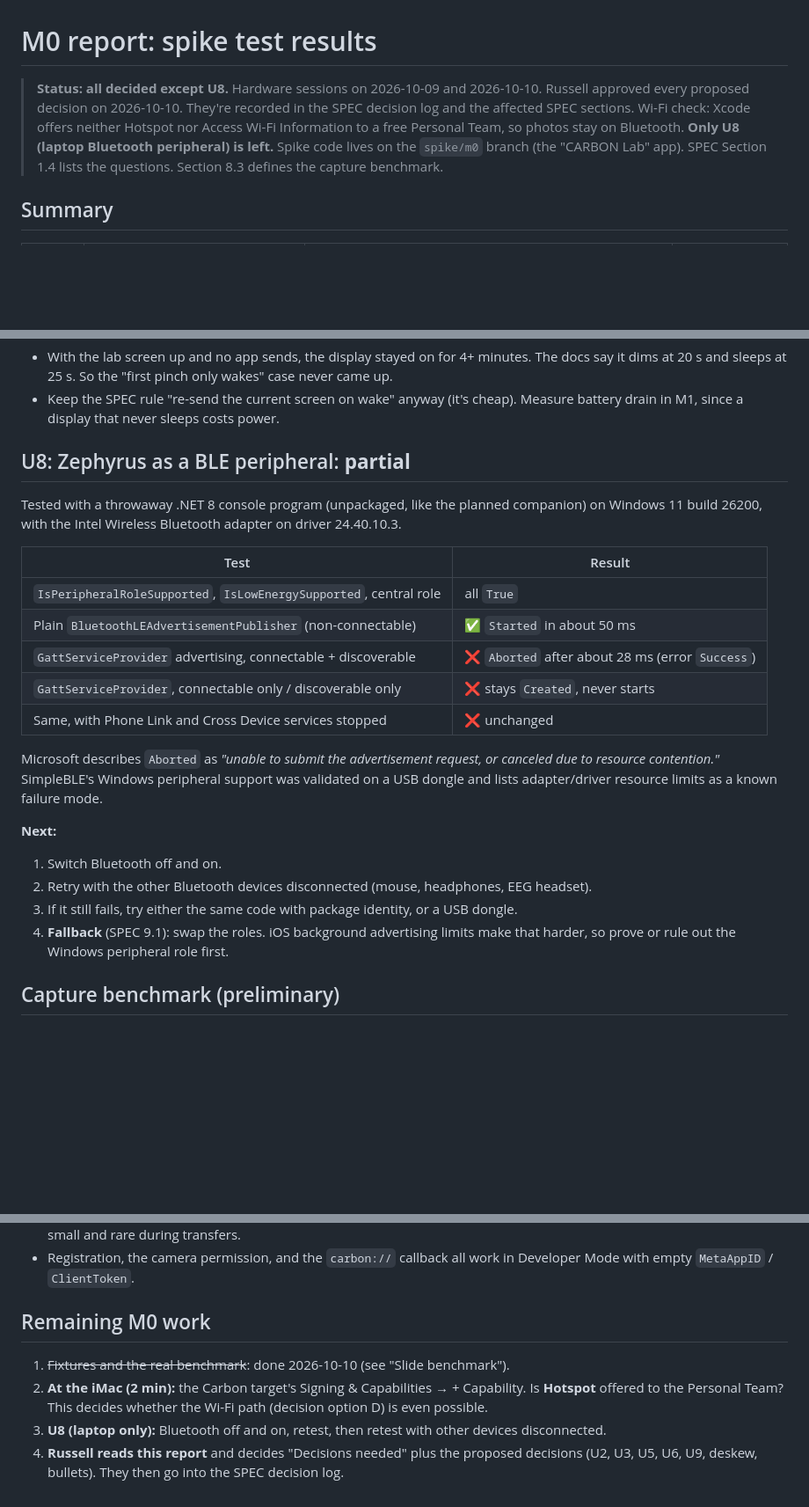
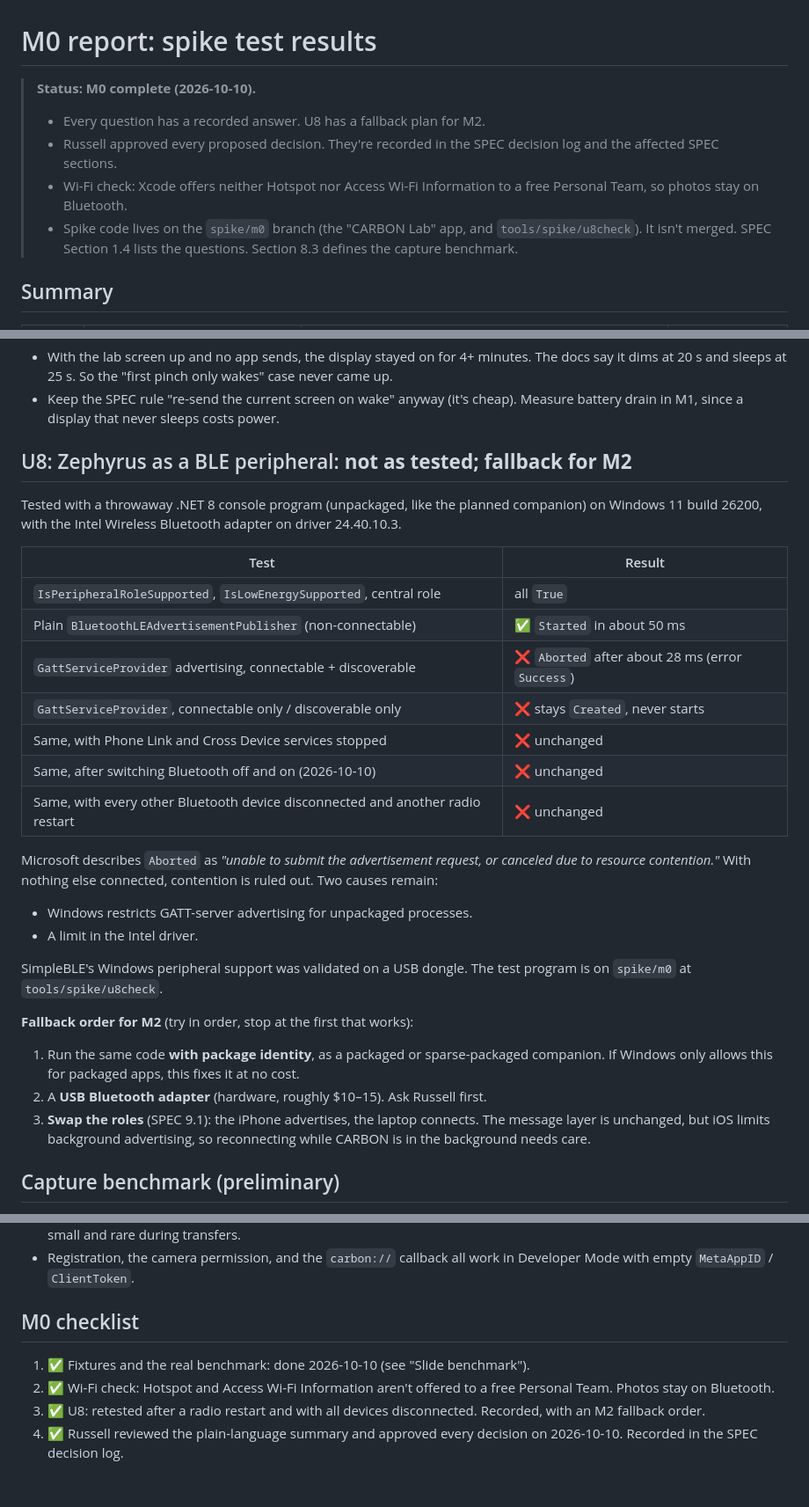
Before and after one commit to RRfyOfficial/CARBON, a Markdown page: docs/M0-REPORT.md, 3 parts joined by grey strips. Shown at 88% size. Drawn GitHub-style; blank space fills up the shorter version.

Commit message:
M0 complete: U8 recorded with an M2 fallback order
- U8: GATT advertising still fails after a radio restart and with every
  other Bluetooth device disconnected, so contention is ruled out. M2
  tries a packaged companion, then a USB adapter, then swapping roles.
- M0 report status and checklist closed; SPEC 1.4 summary updated.
- CLAUDE.md: M0 done, M1 waiting for Russell's go-ahead.

Co-Authored-By: Claude Opus 5.5 <noreply@anthropic.com>

```diff
--- a/docs/M0-REPORT.md
+++ b/docs/M0-REPORT.md
@@ -1,6 +1,10 @@
 # M0 report: spike test results
 
-> **Status: all decided except U8.** Hardware sessions on 2026-10-09 and 2026-10-10. Russell approved every proposed decision on 2026-10-10. They're recorded in the SPEC decision log and the affected SPEC sections. Wi-Fi check: Xcode offers neither Hotspot nor Access Wi-Fi Information to a free Personal Team, so photos stay on Bluetooth. **Only U8 (laptop Bluetooth peripheral) is left.** Spike code lives on the `spike/m0` branch (the "CARBON Lab" app).
+> **Status: M0 complete (2026-10-10).**
+> - Every question has a recorded answer. U8 has a fallback plan for M2.
+> - Russell approved every proposed decision. They're recorded in the SPEC decision log and the affected SPEC sections.
+> - Wi-Fi check: Xcode offers neither Hotspot nor Access Wi-Fi Information to a free Personal Team, so photos stay on Bluetooth.
+> - Spike code lives on the `spike/m0` branch (the "CARBON Lab" app, and `tools/spike/u8check`). It isn't merged.
 > SPEC Section 1.4 lists the questions. Section 8.3 defines the capture benchmark.
 
 ## Summary
@@ -89,7 +93,7 @@ BirdSpotter warns that each photo transfer knocks the display and inputs offline
 - With the lab screen up and no app sends, the display stayed on for 4+ minutes. The docs say it dims at 20 s and sleeps at 25 s. So the "first pinch only wakes" case never came up.
 - Keep the SPEC rule "re-send the current screen on wake" anyway (it's cheap). Measure battery drain in M1, since a display that never sleeps costs power.
 
-## U8: Zephyrus as a BLE peripheral: **partial**
+## U8: Zephyrus as a BLE peripheral: **not as tested; fallback for M2**
 
 Tested with a throwaway .NET 8 console program (unpackaged, like the planned companion) on Windows 11 build 26200, with the Intel Wireless Bluetooth adapter on driver 24.40.10.3.
 
@@ -100,14 +104,19 @@ Tested with a throwaway .NET 8 console program (unpackaged, like the planned com
 | `GattServiceProvider` advertising, connectable + discoverable | ❌ `Aborted` after about 28 ms (error `Success`) |
 | `GattServiceProvider`, connectable only / discoverable only | ❌ stays `Created`, never starts |
 | Same, with Phone Link and Cross Device services stopped | ❌ unchanged |
+| Same, after switching Bluetooth off and on (2026-10-10) | ❌ unchanged |
+| Same, with every other Bluetooth device disconnected and another radio restart | ❌ unchanged |
 
-Microsoft describes `Aborted` as *"unable to submit the advertisement request, or canceled due to resource contention."* SimpleBLE's Windows peripheral support was validated on a USB dongle and lists adapter/driver resource limits as a known failure mode.
+Microsoft describes `Aborted` as *"unable to submit the advertisement request, or canceled due to resource contention."* With nothing else connected, contention is ruled out. Two causes remain:
+- Windows restricts GATT-server advertising for unpackaged processes.
+- A limit in the Intel driver.
 
-**Next:**
-1. Switch Bluetooth off and on.
-2. Retry with the other Bluetooth devices disconnected (mouse, headphones, EEG headset).
-3. If it still fails, try either the same code with package identity, or a USB dongle.
-4. **Fallback** (SPEC 9.1): swap the roles. iOS background advertising limits make that harder, so prove or rule out the Windows peripheral role first.
+SimpleBLE's Windows peripheral support was validated on a USB dongle. The test program is on `spike/m0` at `tools/spike/u8check`.
+
+**Fallback order for M2** (try in order, stop at the first that works):
+1. Run the same code **with package identity**, as a packaged or sparse-packaged companion. If Windows only allows this for packaged apps, this fixes it at no cost.
+2. A **USB Bluetooth adapter** (hardware, roughly $10–15). Ask Russell first.
+3. **Swap the roles** (SPEC 9.1): the iPhone advertises, the laptop connects. The message layer is unchanged, but iOS limits background advertising, so reconnecting while CARBON is in the background needs care.
 
 ## Capture benchmark (preliminary)
 
@@ -231,9 +240,9 @@ Vision **does not output list bullets** at all: "•" never appears in its resul
 - One display `send()` took about 1.2 s (the CAPTURING frame). Others completed in tens of milliseconds. Keep sends small and rare during transfers.
 - Registration, the camera permission, and the `carbon://` callback all work in Developer Mode with empty `MetaAppID` / `ClientToken`.
 
-## Remaining M0 work
+## M0 checklist
 
-1. ~~Fixtures and the real benchmark~~: done 2026-10-10 (see "Slide benchmark").
-2. **At the iMac (2 min):** the Carbon target's Signing & Capabilities → + Capability. Is **Hotspot** offered to the Personal Team? This decides whether the Wi-Fi path (decision option D) is even possible.
-3. **U8 (laptop only):** Bluetooth off and on, retest, then retest with other devices disconnected.
-4. **Russell reads this report** and decides "Decisions needed" plus the proposed decisions (U2, U3, U5, U6, U9, deskew, bullets). They then go into the SPEC decision log.
+1. ✅ Fixtures and the real benchmark: done 2026-10-10 (see "Slide benchmark").
+2. ✅ Wi-Fi check: Hotspot and Access Wi-Fi Information aren't offered to a free Personal Team. Photos stay on Bluetooth.
+3. ✅ U8: retested after a radio restart and with all devices disconnected. Recorded, with an M2 fallback order.
+4. ✅ Russell reviewed the plain-language summary and approved every decision on 2026-10-10. Recorded in the SPEC decision log.
```
Also changed, not shown: other parts of docs/M0-REPORT.md (+1 -1 lines).
